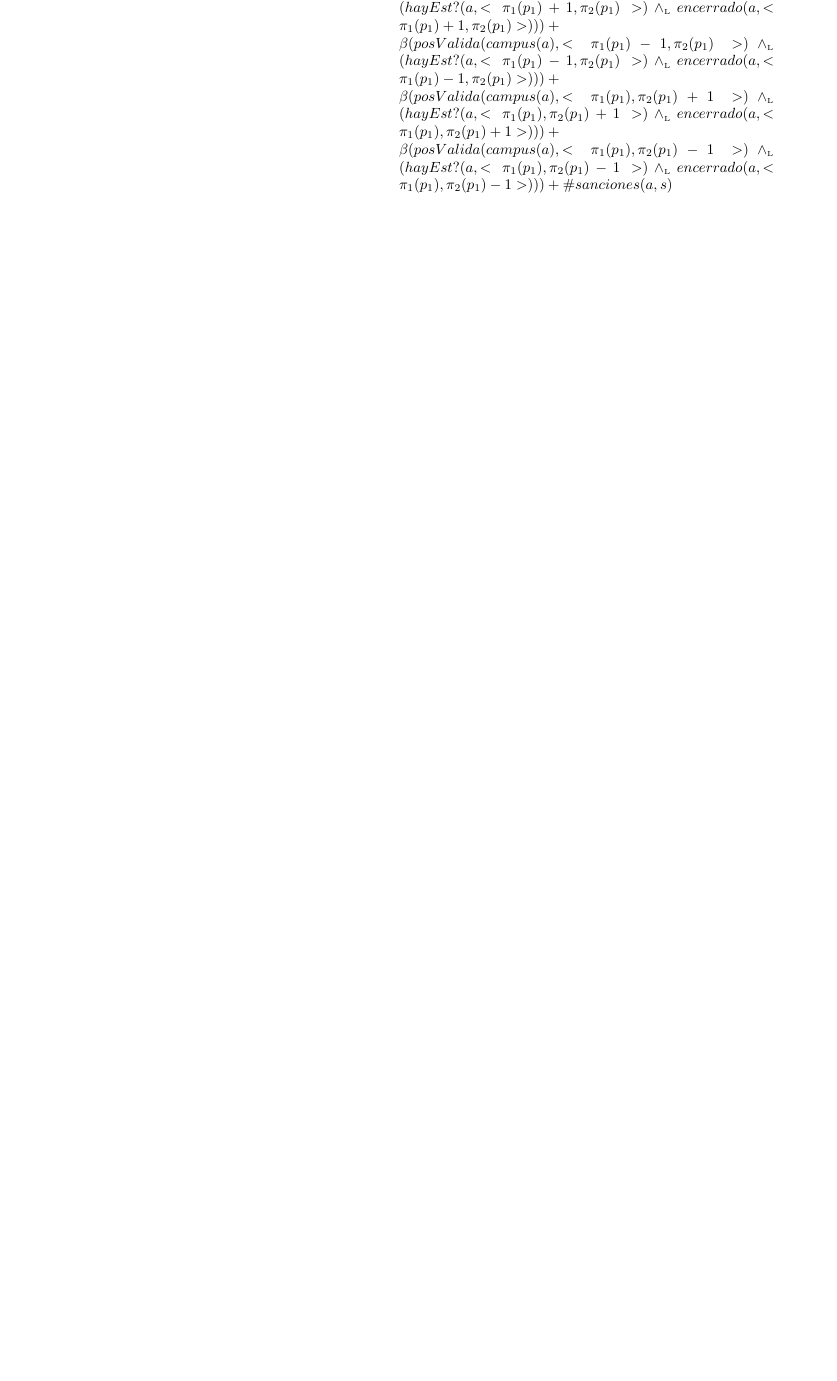
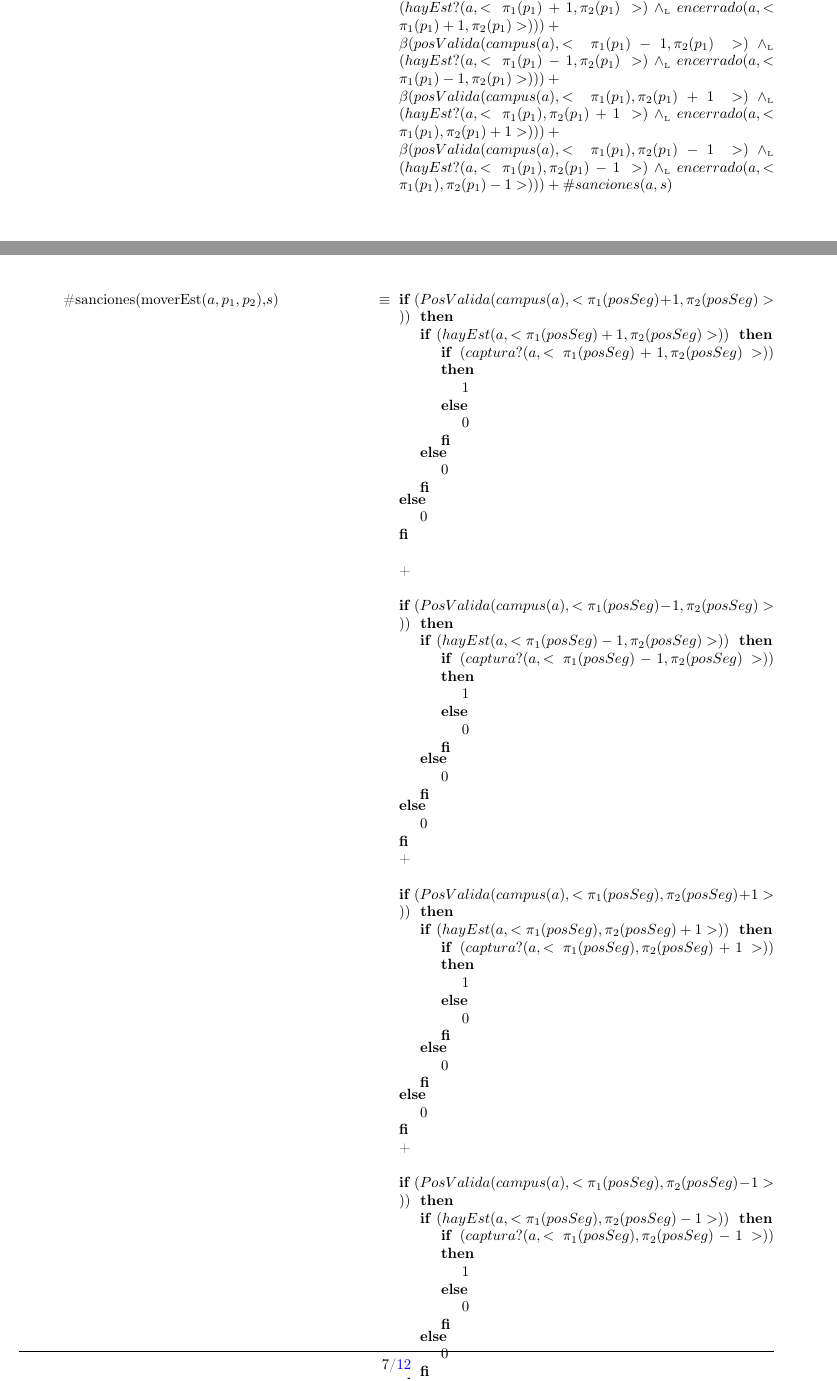
Before and after one commit to sonneil/tp1algo2, a LaTeX document (tp1.tex): part of page 6 of 10 before the commit and two parts of pages 6 and 7 of 12 after it, the two joined at a grey line, cut so that both start at the same text, the shorter picture padded with empty space. Compiled offline with pdfLaTeX.

Commit message:
Update tp1.tex

```diff
--- a/tp1.tex
+++ b/tp1.tex
@@ -198,7 +198,37 @@
 \beta(posValida(campus(a),<\pi_1(p_1),\pi_2(p_1)+1>) \yluego (hayEst?(a,<\pi_1(p_1),\pi_2(p_1)+1>) \yluego encerrado(a,<\pi_1(p_1),\pi_2(p_1)+1>))) + \\
 \beta(posValida(campus(a),<\pi_1(p_1),\pi_2(p_1)-1>) \yluego (hayEst?(a,<\pi_1(p_1),\pi_2(p_1)-1>) \yluego encerrado(a,<\pi_1(p_1),\pi_2(p_1)-1>))) + \#sanciones(a,s)$}
 
+\tadAxioma{\#sanciones(moverEst($a,p_1,p_2$),$s$)}{
 
+    {\IF $(PosValida(campus(a),<\pi_1(posSeg)+1,\pi_2(posSeg)>))$ THEN
+    {\IF $(hayEst(a,<\pi_1(posSeg)+1,\pi_2(posSeg)>))$ THEN
+    {\IF $(captura?(a,<\pi_1(posSeg)+1,\pi_2(posSeg)>))$ THEN $1$ ELSE $0$ FI}
+    ELSE $0$ FI}
+    ELSE $0$ FI}\\
+
+    +\\
+
+    {\IF $(PosValida(campus(a),<\pi_1(posSeg)-1,\pi_2(posSeg)>))$ THEN
+    {\IF $(hayEst(a,<\pi_1(posSeg)-1,\pi_2(posSeg)>))$ THEN
+    {\IF $(captura?(a,<\pi_1(posSeg)-1,\pi_2(posSeg)>))$ THEN $1$ ELSE $0$ FI}
+    ELSE $0$ FI}
+    ELSE $0$ FI}\\
+    +\\
+
+    {\IF $(PosValida(campus(a),<\pi_1(posSeg),\pi_2(posSeg)+1>))$ THEN
+    {\IF $(hayEst(a,<\pi_1(posSeg),\pi_2(posSeg)+1>))$ THEN
+    {\IF $(captura?(a,<\pi_1(posSeg),\pi_2(posSeg)+1>))$ THEN $1$ ELSE $0$ FI}
+    ELSE $0$ FI}
+    ELSE $0$ FI}\\
+    +\\
+
+    {\IF $(PosValida(campus(a),<\pi_1(posSeg),\pi_2(posSeg)-1>))$ THEN
+    {\IF $(hayEst(a,<\pi_1(posSeg),\pi_2(posSeg)-1>))$ THEN
+    {\IF $(captura?(a,<\pi_1(posSeg),\pi_2(posSeg)-1>))$ THEN $1$ ELSE $0$ FI}
+    ELSE $0$ FI}
+    ELSE $0$ FI}\\
+    + $\#sanciones(a,s)$
+}
 
 %%%%%%%%%%%%%%%%%%%%%%%%%%%%%%%%%Axiomas otras operaciones%%%%%%%%%%%%%%%%%%%%%%%%%%%%%%%%%%5
 \tadAxioma{moverTodos(a,segs)}{\IF $(\emptyset?(segs))$ THEN
```
